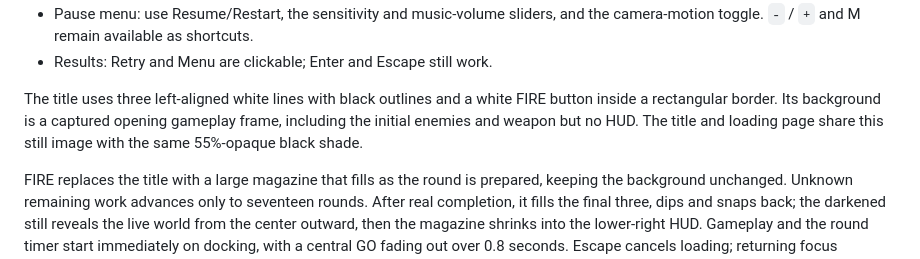
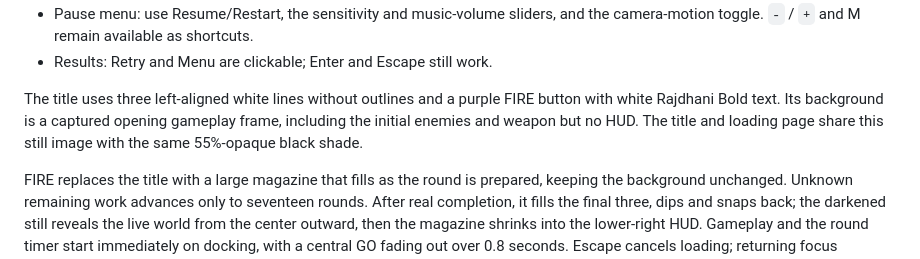
Before and after one commit to YicongCao/No-Art-FPS, a Markdown page: README.md, the part around the change. Drawn GitHub-style.

Commit message:
style: remove title outlines and give FIRE a purple Rajdhani button

```diff
--- a/README.md
+++ b/README.md
@@ -26,7 +26,7 @@ Alternatively, import `project.godot` in Godot 4.7.2 and press F6/F5 as appropri
 - Pause menu: use Resume/Restart, the sensitivity and music-volume sliders, and the camera-motion toggle. `-` / `+` and M remain available as shortcuts.
 - Results: Retry and Menu are clickable; Enter and Escape still work.
 
-The title uses three left-aligned white lines with black outlines and a white FIRE button inside a rectangular border. Its background is a captured opening gameplay frame, including the initial enemies and weapon but no HUD. The title and loading page share this still image with the same 55%-opaque black shade.
+The title uses three left-aligned white lines without outlines and a purple FIRE button with white Rajdhani Bold text. Its background is a captured opening gameplay frame, including the initial enemies and weapon but no HUD. The title and loading page share this still image with the same 55%-opaque black shade.
 
 FIRE replaces the title with a large magazine that fills as the round is prepared, keeping the background unchanged. Unknown remaining work advances only to seventeen rounds. After real completion, it fills the final three, dips and snaps back; the darkened still reveals the live world from the center outward, then the magazine shrinks into the lower-right HUD. Gameplay and the round timer start immediately on docking, with a central GO fading out over 0.8 seconds. Escape cancels loading; returning focus resumes a suspended transition.
 
```
Also changed, not shown: docs/updates/2026-11-06-fire-loading-transition.md (+2 -2 lines), artifacts/title-fire.png, 3 other files.
